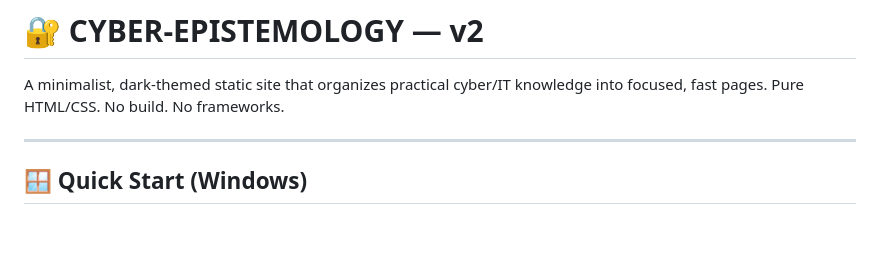
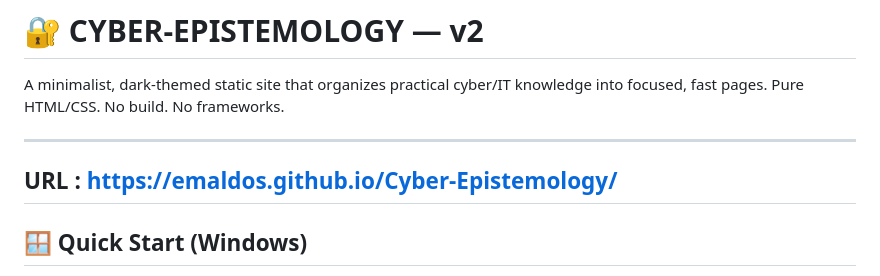
Before and after one commit to emaldos/Cyber-Epistemology, a Markdown page: README.md, the part around the change. Rendered like a GitHub page; blank space fills up the shorter version.

```diff
--- a/README.md
+++ b/README.md
@@ -2,6 +2,8 @@
 
 A minimalist, dark-themed static site that organizes practical cyber/IT knowledge into focused, fast pages. Pure HTML/CSS. No build. No frameworks.
 
+---
+URL : https://emaldos.github.io/Cyber-Epistemology/
 ---
 
 ## 🪟 Quick Start (Windows)
```
